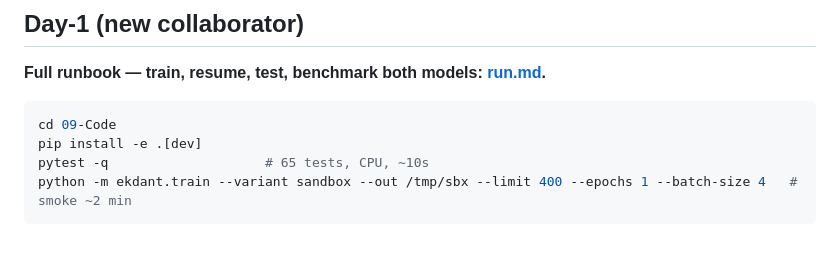
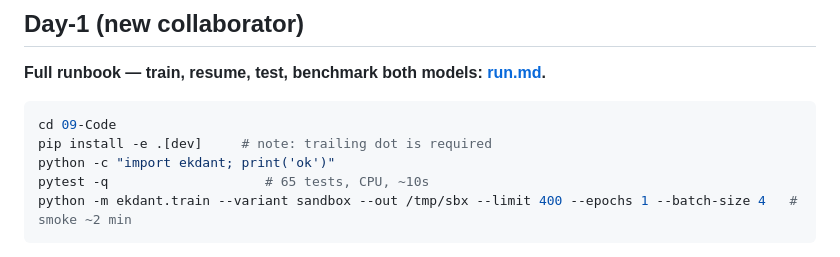
Before and after one commit to N0t-Harshil/Ekdant-LLM, a Markdown page: README.md, the part around the change. Rendered like a GitHub page.

````diff
--- a/README.md
+++ b/README.md
@@ -31,7 +31,8 @@ Specialized reasoning model (T dense Transformer + L2 sandbox; L1 SSM designed i
 
 ```bash
 cd 09-Code
-pip install -e .[dev]
+pip install -e .[dev]     # note: trailing dot is required
+python -c "import ekdant; print('ok')"
 pytest -q                    # 65 tests, CPU, ~10s
 python -m ekdant.train --variant sandbox --out /tmp/sbx --limit 400 --epochs 1 --batch-size 4   # smoke ~2 min
 ```
````
Also changed, not shown: 09-Code/README.md (+14 -0 lines), run.md (+27 -0 lines).
